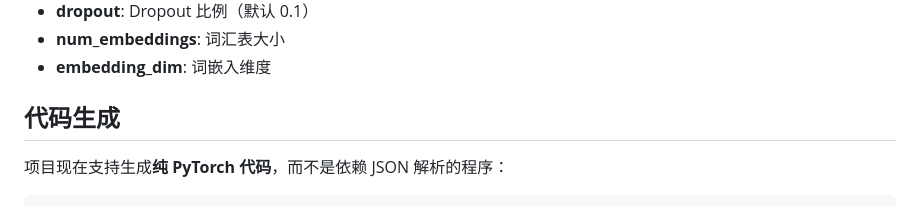
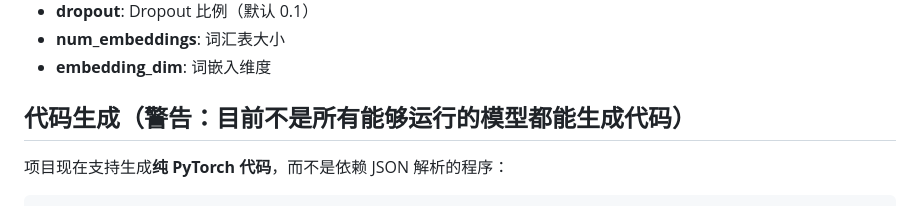
Before and after one commit to streetartist/CortexNodus, a Markdown page: README.md, the part around the change. Rendered like a GitHub page.

Commit message:
更新 README.md

```diff
--- a/README.md
+++ b/README.md
@@ -82,7 +82,7 @@ GPT 模型配置说明：
 - **num_embeddings**: 词汇表大小
 - **embedding_dim**: 词嵌入维度
 
-## 代码生成
+## 代码生成（警告：目前不是所有能够运行的模型都能生成代码）
 
 项目现在支持生成**纯 PyTorch 代码**，而不是依赖 JSON 解析的程序：
 
```
